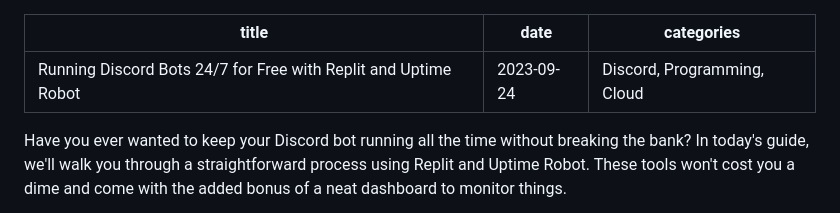
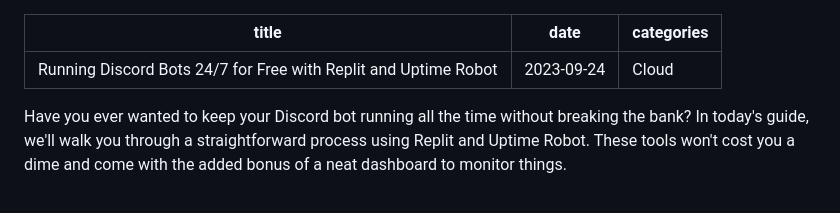
Before and after one commit to Goofygiraffe06/goofygiraffe06.github.io, a Markdown page: discord_bot.md, the part around one of its changes. Drawn GitHub-style.

Commit message:
Fixed categories and added images

```diff
--- a/discord_bot.md
+++ b/discord_bot.md
@@ -1,7 +1,7 @@
 ---
 title: "Running Discord Bots 24/7 for Free with Replit and Uptime Robot"
 date: 2023-09-24
-categories: Discord, Programming, Cloud
+categories: Cloud
 ---
 
 Have you ever wanted to keep your Discord bot running all the time without breaking the bank? In today's guide, we'll walk you through a straightforward process using Replit and Uptime Robot. These tools won't cost you a dime and come with the added bonus of a neat dashboard to monitor things.
```
Also changed, not shown: other parts of discord_bot.md (+2 -3 lines).
